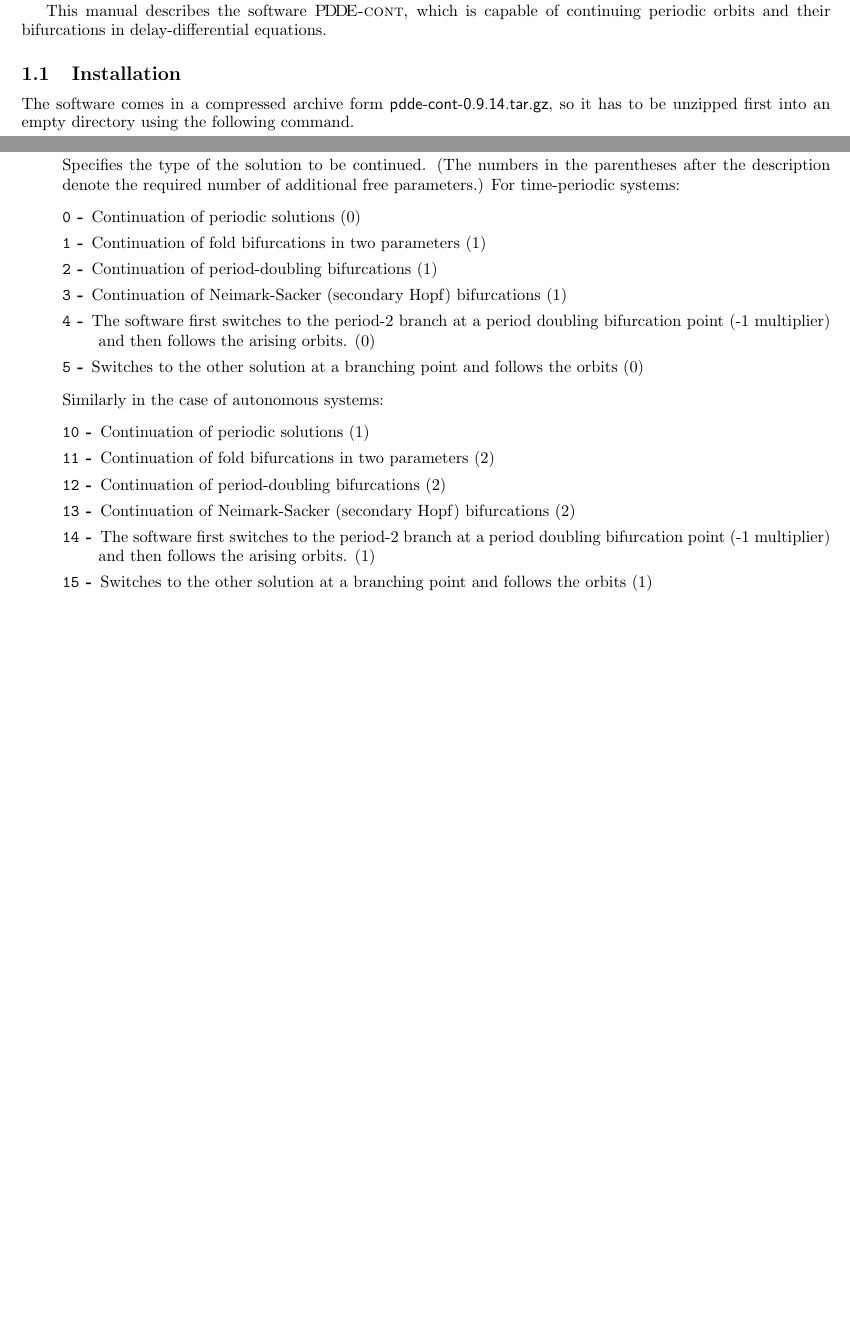
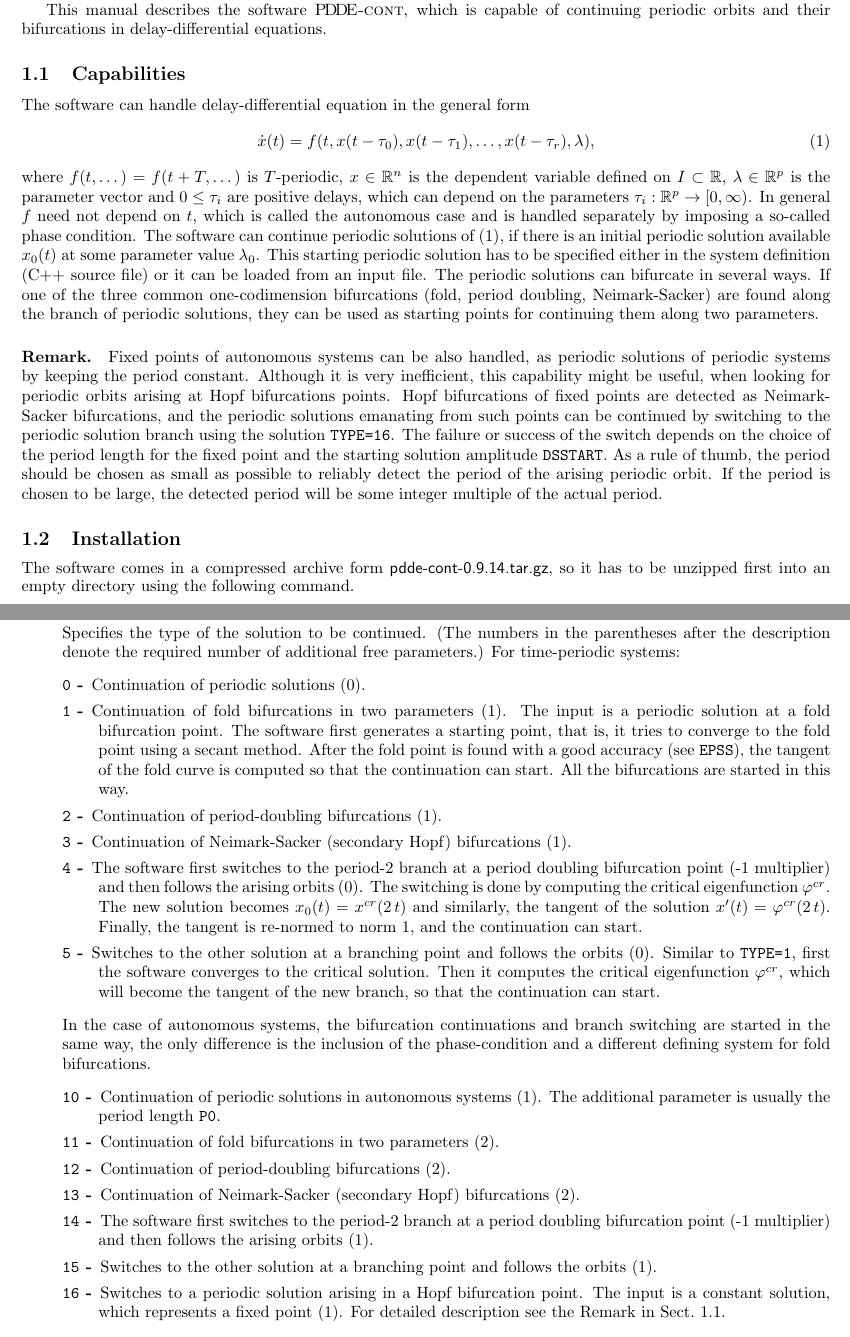
Before and after one commit to rs1909/knut, a LaTeX document (doc/manual.tex): two parts of pages 3 and 4 of 15 before the commit and two parts of pages 3 and 5 of 16 after it, joined at a grey line, cut so that both start at the same text, the shorter picture padded with empty space. Compiled offline with pdfLaTeX.

Commit message:
Improvements in the documentation

```diff
--- a/doc/manual.tex
+++ b/doc/manual.tex
@@ -43,6 +43,20 @@ Continuation techniques provide a tool to discover the parameter dependence of i
 This manual describes the software \pdde, which is capable of continuing periodic orbits and their
 bifurcations in delay-differential equations.
 
+\subsection{Capabilities}
+\label{capabilities}
+
+The software can handle delay-differential equation in the general form
+\begin{equation}
+	\dot{x}(t) = f (t, x(t-\tau_0), x(t - \tau_1), \dots , x(t - \tau_r), \lambda ), \label{gensys}
+\end{equation}
+where $f(t, \dots ) = f(t + T, \dots)$ is $T$-periodic, $x \in \mathbb{R}^n$ is the dependent variable defined on $I \subset \mathbb{R}$, $\lambda \in \mathbb{R}^p$ is the parameter vector and $0 \le \tau_i$ are positive delays, which can depend on the parameters $\tau_i : \mathbb{R}^p \to [0,\infty)$.
+In general $f$ need not depend on $t$, which is called the autonomous case and is handled separately by imposing a so-called phase condition.
+The software can continue periodic solutions of (\ref{gensys}), if there is an initial periodic solution available $x_0(t)$ at some parameter value $\lambda_0$. This starting periodic solution has to be specified either in the system definition (C++ source file) or it can be loaded from an input file. The periodic solutions can bifurcate in several ways. If one of the three common one-codimension bifurcations (fold, period doubling, Neimark-Sacker) are found along the branch of periodic solutions, they can be used as starting points for continuing them along two parameters.
+
+\paragraph{Remark.} Fixed points of autonomous systems can be also handled, as periodic solutions of periodic systems by keeping the period constant. Although it is very inefficient, this capability might be useful, when looking for periodic orbits arising at Hopf bifurcations points. Hopf bifurcations of fixed points are detected as Neimark-Sacker bifurcations, and the periodic solutions emanating from such points can be continued by switching to the periodic solution branch using the solution \funp{TYPE=16}. The failure or success of the switch depends on the choice of the period length for the fixed point and the starting solution amplitude \funp{DSSTART}.
+As a rule of thumb, the period should be chosen as small as possible to reliably detect the period of the arising periodic orbit. If the period is chosen to be large, the detected period will be some integer multiple of the actual period.
+
 \subsection{Installation}
 
 The software comes in a compressed archive form \filef{pdde-cont-{\version}.tar.gz}, so it has to be unzipped first into an empty directory using the following command.
@@ -109,33 +125,35 @@ definition file.
 \item[\funp{TYPE}] ~\\
 Specifies the type of the solution to be continued. (The numbers in the parentheses after the description denote the required number of additional free parameters.) For time-periodic systems:
 \begin{description}
-\item[\funp{0} -] Continuation of periodic solutions (0)
+\item[\funp{0} -] Continuation of periodic solutions (0).
 %
-\item[\funp{1} -] Continuation of fold bifurcations in two parameters (1)
+\item[\funp{1} -] Continuation of fold bifurcations in two parameters (1). The input is a periodic solution at a fold bifurcation point. The software first generates a starting point, that is, it tries to converge to the fold point using a secant method. After the fold point is found with a good accuracy (see \funp{EPSS}), the tangent of the fold curve is computed so that the continuation can start. All the bifurcations are started in this way.
 %
-\item[\funp{2} -] Continuation of period-doubling bifurcations (1)
+\item[\funp{2} -] Continuation of period-doubling bifurcations (1).
 %
-\item[\funp{3} -] Continuation of Neimark-Sacker (secondary Hopf) bifurcations (1)
+\item[\funp{3} -] Continuation of Neimark-Sacker (secondary Hopf) bifurcations (1).
 %
 \item[\funp{4} -] The software first switches to the period-2 branch at a period doubling bifurcation point
-(-1 multiplier) and then follows the arising orbits. (0)
+(-1 multiplier) and then follows the arising orbits (0). The switching is done by computing the critical eigenfunction $\varphi^{cr}$. The new solution becomes $x_0(t) = x^{cr}(2\,t)$ and similarly, the tangent of the solution $x'(t) = \varphi^{cr}(2\,t)$. Finally, the tangent is re-normed to norm 1, and the continuation can start.
 %
-\item[\funp{5} -] Switches to the other solution at a branching point and follows the orbits (0)
+\item[\funp{5} -] Switches to the other solution at a branching point and follows the orbits (0). Similar to \funp{TYPE=1}, first the software converges to the critical solution. Then it computes the critical eigenfunction $\varphi^{cr}$, which will become the tangent of the new branch, so that the continuation can start.
 \end{description}
-Similarly in the case of autonomous systems:
+In the case of autonomous systems, the bifurcation continuations and branch switching are started in the same way, the only difference is the inclusion of the phase-condition and a different defining system for fold bifurcations.
 \begin{description}
-\item[\funp{10} -] Continuation of periodic solutions (1)
+\item[\funp{10} -] Continuation of periodic solutions in autonomous systems (1). The additional parameter is usually the period length \funp{P0}.
 %
-\item[\funp{11} -] Continuation of fold bifurcations in two parameters (2)
+\item[\funp{11} -] Continuation of fold bifurcations in two parameters (2).
 %
-\item[\funp{12} -] Continuation of period-doubling bifurcations (2)
+\item[\funp{12} -] Continuation of period-doubling bifurcations (2).
 %
-\item[\funp{13} -] Continuation of Neimark-Sacker (secondary Hopf) bifurcations (2)
+\item[\funp{13} -] Continuation of Neimark-Sacker (secondary Hopf) bifurcations (2).
 %
 \item[\funp{14} -] The software first switches to the period-2 branch at a period doubling bifurcation point
-(-1 multiplier) and then follows the arising orbits. (1)
+(-1 multiplier) and then follows the arising orbits (1).
 %
-\item[\funp{15} -] Switches to the other solution at a branching point and follows the orbits (1)
+\item[\funp{15} -] Switches to the other solution at a branching point and follows the orbits (1).
+%
+\item[\funp{16} -] Switches to a periodic solution arising in a Hopf bifurcation point. The input is a constant solution, which represents a fixed point (1). For detailed description see the Remark in Sect.\ \ref{capabilities}.
 \end{description}
 The software can also continue invariant tori arising at Neimark-Sacker bifurcation points. To continue these quasi-periodic orbits use the following parameters when restarting from Neimark-Sacker points.
 \begin{description}
```
Also changed, not shown: doc/manual.tex (6 more changed lines), 2 other files.
